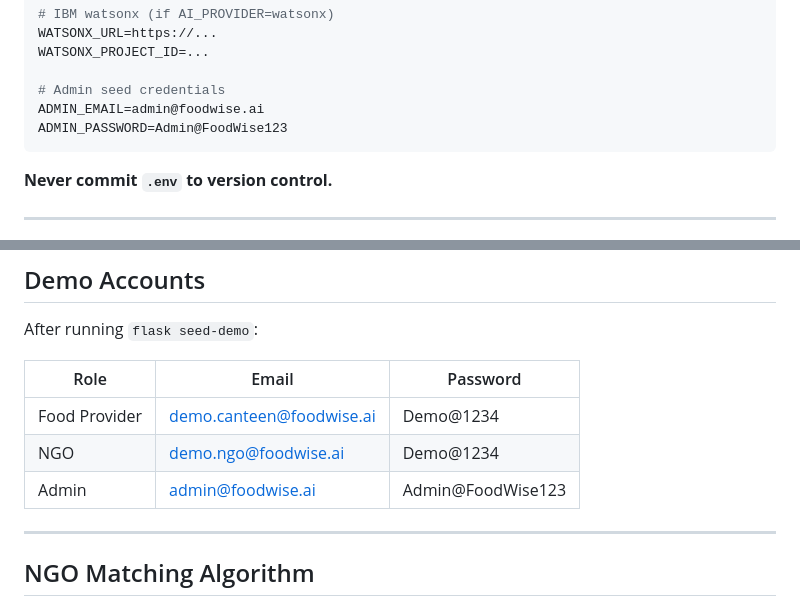
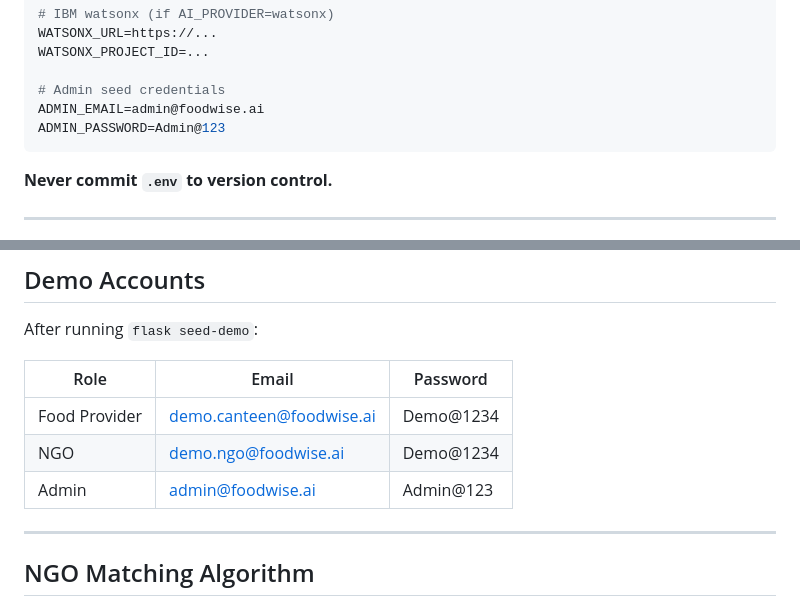
Before and after one commit to nigamkumar3435-spec/FoodWise-AI, a Markdown page: README.md, 2 parts joined by grey strips. Rendered like a GitHub page.

````diff
--- a/README.md
+++ b/README.md
@@ -201,7 +204,7 @@ WATSONX_PROJECT_ID=...
 
 # Admin seed credentials
 ADMIN_EMAIL=admin@foodwise.ai
-ADMIN_PASSWORD=Admin@FoodWise123
+ADMIN_PASSWORD=Admin@123
 ```
 
 **Never commit `.env` to version control.**
@@ -268,7 +271,7 @@ After running `flask seed-demo`:
 |------|-------|----------|
 | Food Provider | demo.canteen@foodwise.ai | Demo@1234 |
 | NGO | demo.ngo@foodwise.ai | Demo@1234 |
-| Admin | admin@foodwise.ai | Admin@FoodWise123 |
+| Admin | admin@foodwise.ai | Admin@123 |
 
 ---
 
````
Also changed, not shown: other parts of README.md (+18 -3 lines).
